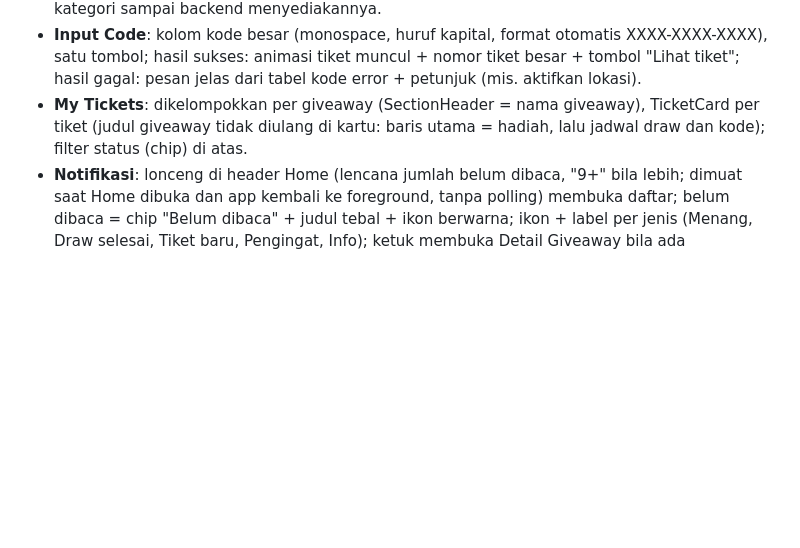
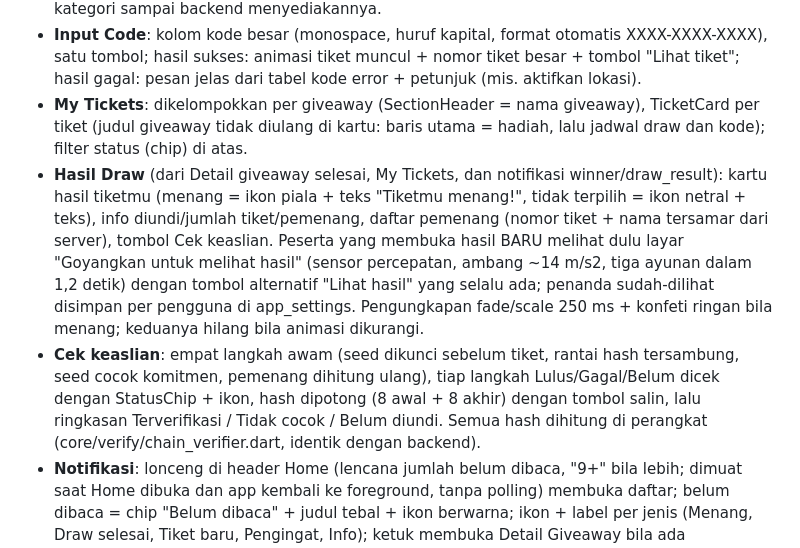
Before and after one commit to eufratt/Code2Ticket, a Markdown page: DESIGN.md, the part around the change. GitHub-like rendering; blank space fills up the shorter version.

Commit message:
docs: document M6 draw result and verification patterns

```diff
--- a/DESIGN.md
+++ b/DESIGN.md
@@ -106,6 +106,8 @@ Dukung skala font sistem sampai 1,3x tanpa overflow (pakai `Flexible`/`Wrap`, bu
 - **Detail Giveaway**: banner, judul + status, nilai hadiah (mata uang pilihan) besar, kartu hitung mundur, info (penyelenggara, jumlah pemenang, tiket terbit, jadwal di zona pilihan; tiga zona lain dibuka lewat "Jadwal draw di zona lain"), bagian "Cara ikut", tombol "Input Code" menempel di bawah. Model giveaway belum punya URL gambar, jadi banner selalu gradien kategori sampai backend menyediakannya.
 - **Input Code**: kolom kode besar (monospace, huruf kapital, format otomatis XXXX-XXXX-XXXX), satu tombol; hasil sukses: animasi tiket muncul + nomor tiket besar + tombol "Lihat tiket"; hasil gagal: pesan jelas dari tabel kode error + petunjuk (mis. aktifkan lokasi).
 - **My Tickets**: dikelompokkan per giveaway (SectionHeader = nama giveaway), TicketCard per tiket (judul giveaway tidak diulang di kartu: baris utama = hadiah, lalu jadwal draw dan kode); filter status (chip) di atas.
+- **Hasil Draw** (dari Detail giveaway selesai, My Tickets, dan notifikasi winner/draw_result): kartu hasil tiketmu (menang = ikon piala + teks "Tiketmu menang!", tidak terpilih = ikon netral + teks), info diundi/jumlah tiket/pemenang, daftar pemenang (nomor tiket + nama tersamar dari server), tombol Cek keaslian. Peserta yang membuka hasil BARU melihat dulu layar "Goyangkan untuk melihat hasil" (sensor percepatan, ambang ~14 m/s2, tiga ayunan dalam 1,2 detik) dengan tombol alternatif "Lihat hasil" yang selalu ada; penanda sudah-dilihat disimpan per pengguna di app_settings. Pengungkapan fade/scale 250 ms + konfeti ringan bila menang; keduanya hilang bila animasi dikurangi.
+- **Cek keaslian**: empat langkah awam (seed dikunci sebelum tiket, rantai hash tersambung, seed cocok komitmen, pemenang dihitung ulang), tiap langkah Lulus/Gagal/Belum dicek dengan StatusChip + ikon, hash dipotong (8 awal + 8 akhir) dengan tombol salin, lalu ringkasan Terverifikasi / Tidak cocok / Belum diundi. Semua hash dihitung di perangkat (core/verify/chain_verifier.dart, identik dengan backend).
 - **Notifikasi**: lonceng di header Home (lencana jumlah belum dibaca, "9+" bila lebih; dimuat saat Home dibuka dan app kembali ke foreground, tanpa polling) membuka daftar; belum dibaca = chip "Belum dibaca" + judul tebal + ikon berwarna; ikon + label per jenis (Menang, Draw selesai, Tiket baru, Pengingat, Info); ketuk membuka Detail Giveaway bila ada giveaway_id.
 - **Admin** (menu di Profil hanya untuk role admin; server tetap penentu): daftar giveaway -> Buat Giveaway (form, jadwal WIB, draw harus di masa depan), Generate Code (hasil sekali, salin per kode/semua), Daftar Kode (chip Belum dipakai/Dipakai), Draw manual (dialog konfirmasi tidak bisa dibatalkan).
 - **Verifikasi draw** (M6): timeline vertikal: 1 Seed dikunci (commit), 2 Periode tiket, 3 Draw dijalankan, 4 Seed dibuka, 5 Hasil terverifikasi. Tiap langkah: ikon status, judul, waktu, dan "Lihat hash" (hash ditampilkan dipotong dengan tombol salin). Hasil akhir: banner "Terverifikasi" (sukses) atau "Tidak cocok" (error) dengan alasan.
```
Also changed, not shown: AGENTS.md (+2 -1 lines).
